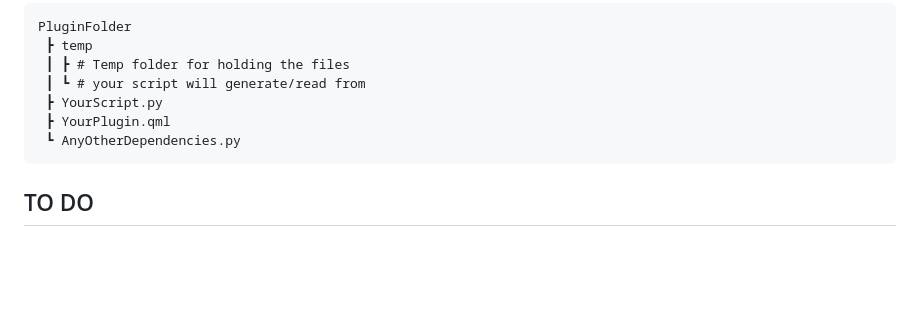
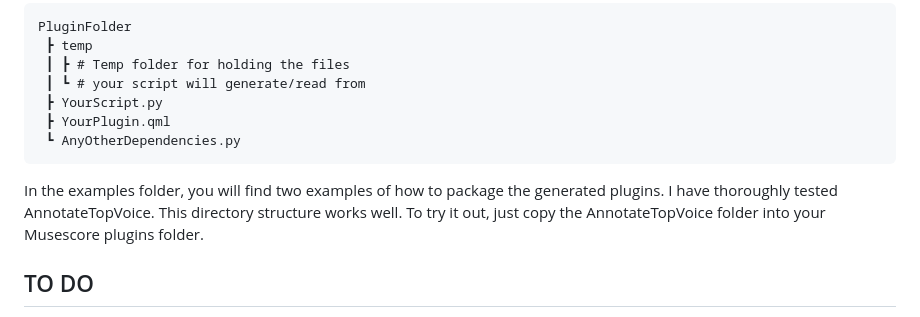
Before and after one commit to Vobludalib/MusescoreIntegration, a Markdown page: README.md, the part around the change. Rendered like a GitHub page; blank space fills up the shorter version.

Commit message:
Examples in ReadMe

````diff
--- a/README.md
+++ b/README.md
@@ -93,6 +93,8 @@ PluginFolder
  ┗ AnyOtherDependencies.py
 ```
 
+In  the examples folder, you will find two examples of how to package the generated plugins. I have thoroughly tested AnnotateTopVoice. This directory structure works well. To try it out, just copy the AnnotateTopVoice folder into your Musescore plugins folder.
+
 ## TO DO
 
 - [x] Document how to make custom implementations work with compiling CLargs
````
